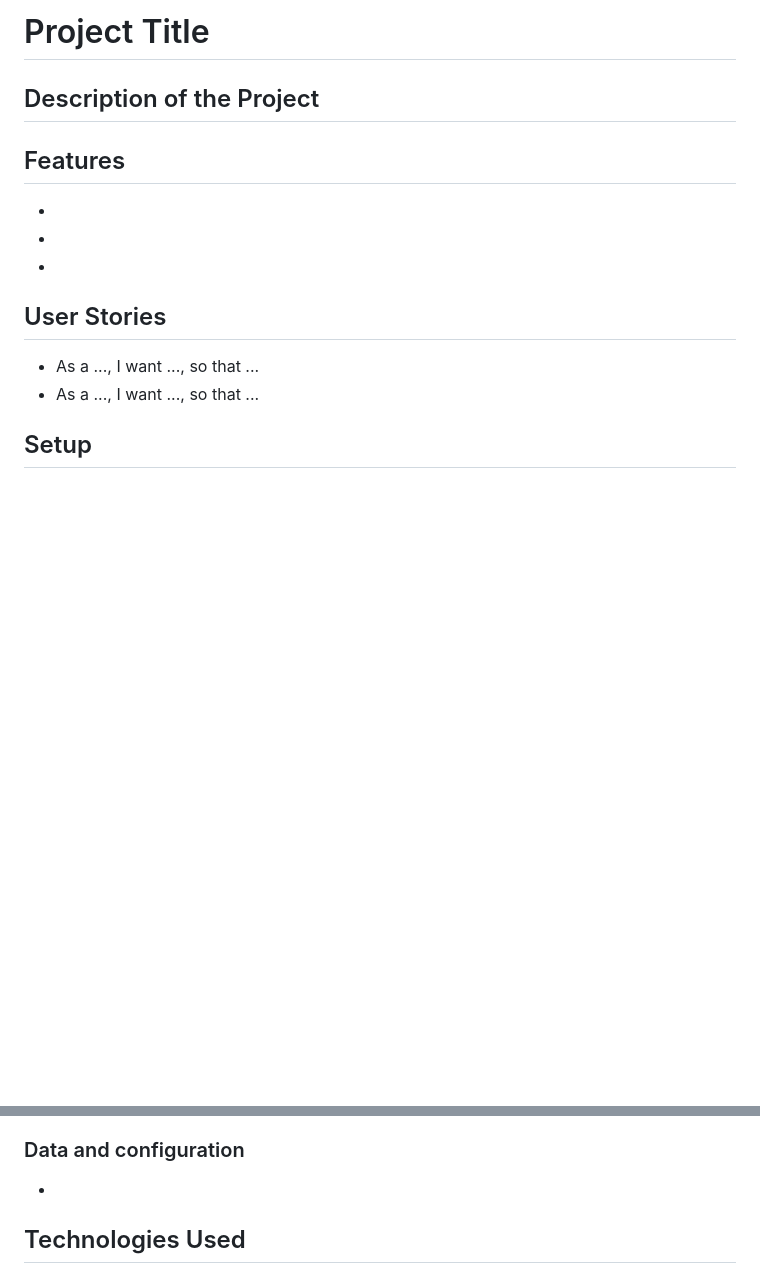
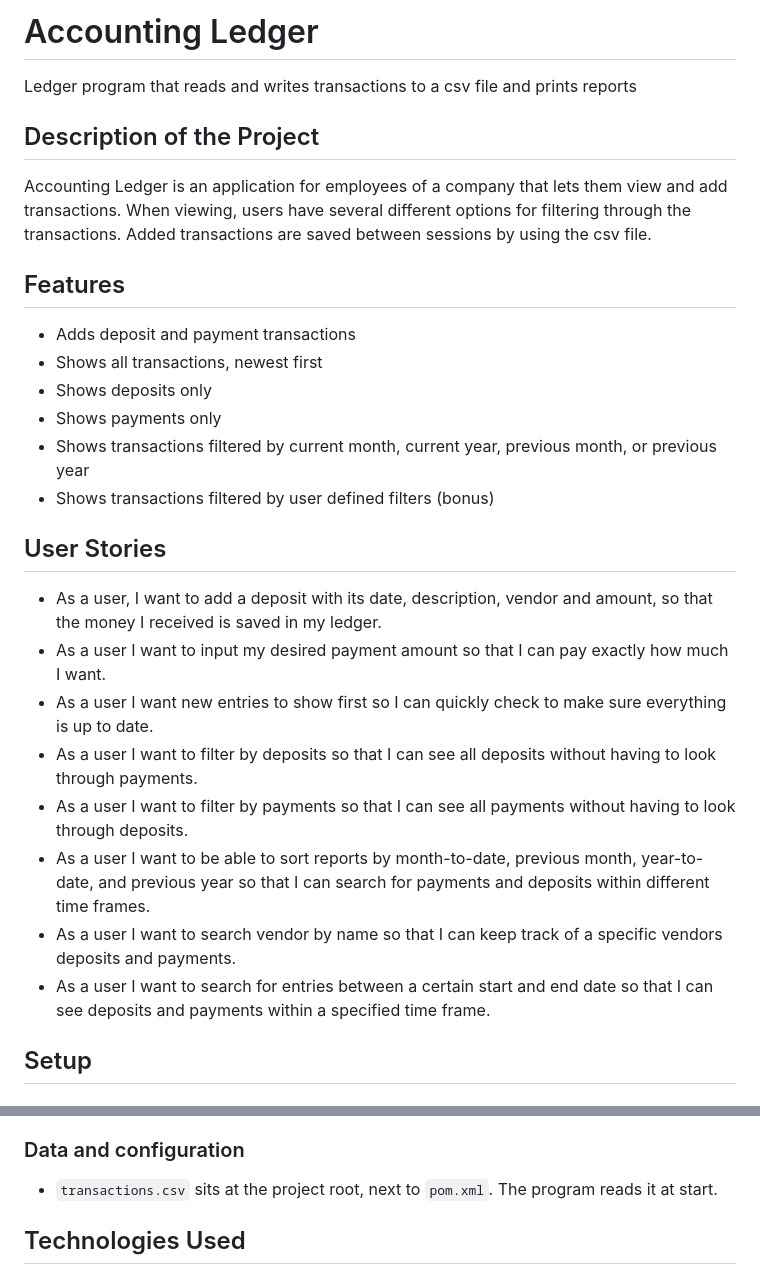
Before and after one commit to DanielGDaube/accounting-ledger, a Markdown page: README.md, 2 parts joined by grey strips. Rendered like a GitHub page; blank space fills up the shorter version.

Commit message:
docs: README part 1/ add title, description, user stories, and features

```diff
--- a/README.md
+++ b/README.md
@@ -1,4 +1,4 @@
-# Project Title
+# Accounting Ledger
 
 <!-- HOW TO USE THIS TEMPLATE
      Save it as README.md at the root of your project, next to pom.xml. Replace every comment like this one
@@ -6,10 +6,16 @@
      Two sections are optional and say so: Class Diagram, and Data and configuration. When your project does not
      need one, delete the whole section, heading included. Every other section stays. -->
 
+Ledger program that reads and writes transactions
+to a csv file and prints reports
 <!-- One sentence under the title: what the app is, for whom.
      Example: A console app that keeps a store's inventory in a csv file and lets a clerk search it. -->
 
 ## Description of the Project
+Accounting Ledger is an application for employees of a company
+that lets them view and add transactions. When viewing, users have
+several different options for filtering through the transactions.
+Added transactions are saved between sessions by using the csv file.
 
 <!-- Three to five sentences. What the application does, who uses it, what problem it solves.
      Write it for someone who has never seen the workbook: a recruiter, a classmate, you in six months. -->
@@ -24,9 +30,12 @@
      - Shows every product in the store
      - Searches products by name (bonus) -->
 
--
--
--
+- Adds deposit and payment transactions
+- Shows all transactions, newest first
+- Shows deposits only
+- Shows payments only
+- Shows transactions filtered by current month, current year, previous month, or previous year
+- Shows transactions filtered by user defined filters (bonus)
 
 ## User Stories
 
@@ -34,8 +43,14 @@
      As a [type of user], I want [some goal] so that [some reason].
      Same text as the cards on your GitHub project board. -->
 
-- As a ..., I want ..., so that ...
-- As a ..., I want ..., so that ...
+- As a user, I want to add a deposit with its date, description, vendor and amount,  so that the money I received is saved in my ledger.
+- As a user I want to input my desired payment amount so that I can pay exactly how much I want.
+- As a user I want new entries to show first so I can quickly check to make sure everything is up to date.
+- As a user I want to filter by deposits so that I can see all deposits without having to look through payments.
+- As a user I want to filter by payments so that I can see all payments without having to look through deposits.
+- As a user I want to be able to sort reports by month-to-date, previous month, year-to-date, and previous year so that I can search for payments and deposits within different time frames.
+- As a user I want to search vendor by name so that I can keep track of a specific vendors deposits and payments.
+- As a user I want to search for entries between a certain start and end date so that I can see deposits and payments within a specified time frame.
 
 ## Setup
 
@@ -61,7 +76,7 @@
      - `inventory.csv` sits at the project root, next to `pom.xml`. The program reads it at start.
      - `logs.txt` is created by the program at the project root on the first run. -->
 
--
+- `transactions.csv` sits at the project root, next to `pom.xml`. The program reads it at start.
 
 ## Technologies Used
 
```
Also changed, not shown: images/menu.png (added).
